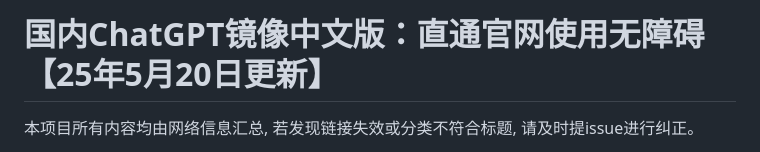
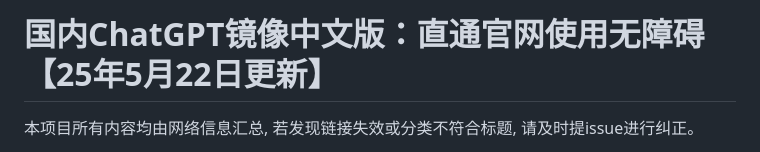
Before and after one commit to Cailailai/chatgpt, a Markdown page: README.md, the part around one of its changes. GitHub-like rendering.

```diff
--- a/README.md
+++ b/README.md
@@ -1,4 +1,4 @@
-# 国内ChatGPT镜像中文版：直通官网使用无障碍【25年5月20日更新】
+# 国内ChatGPT镜像中文版：直通官网使用无障碍【25年5月22日更新】
 
 本项目所有内容均由网络信息汇总, 若发现链接失效或分类不符合标题, 请及时提issue进行纠正。
 
```
Also changed, not shown: other parts of README.md (+1 -1 lines).
